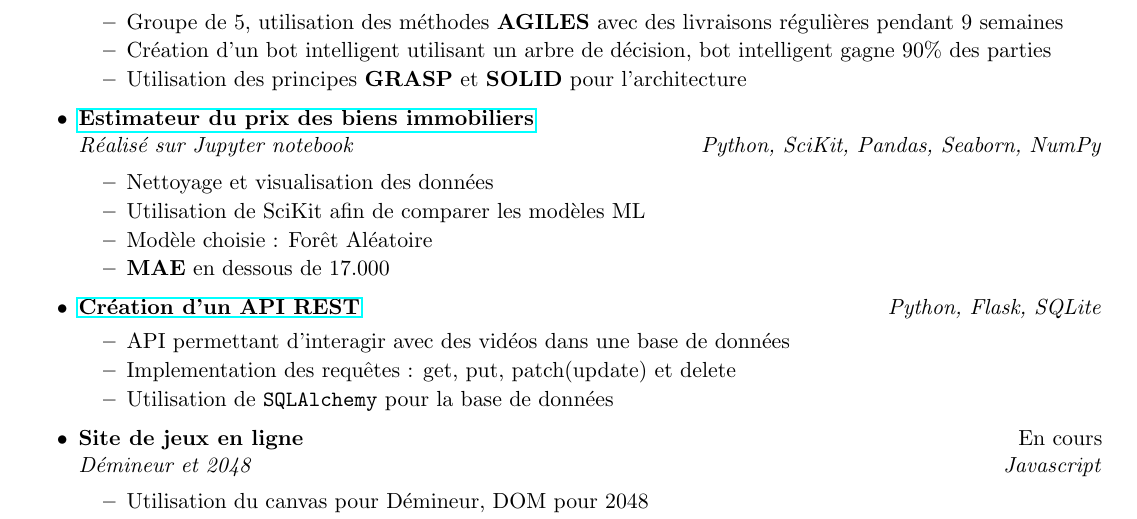
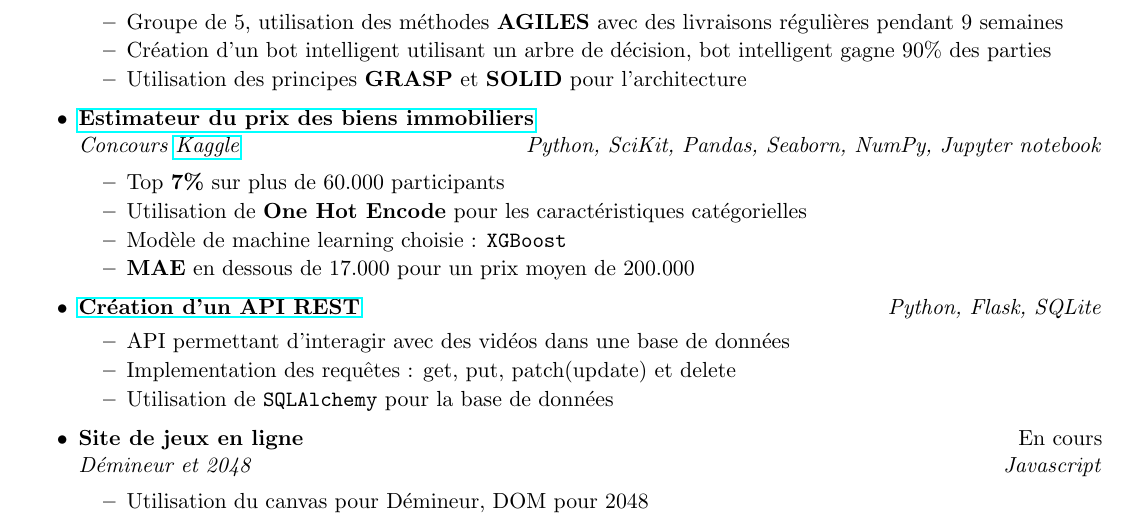
Before and after one commit to aryamaan3/cv, a LaTeX CV (resume.tex): part of the page, cut so that both start at the same text. The pictures show the PDF file resume.pdf that the author committed with the source.

Commit message:
project update

```diff
--- a/resume.tex
+++ b/resume.tex
@@ -99,7 +99,7 @@ aryamaan3@gmail.com & {aryamaan3.github.io}\\
 %\vspace{-0.235in}
 \begin{itemize}
 \item
-	\ressubheadinga{Jeu sur Java}{}
+	\ressubheadinga{\href{https://github.com/aryamaan3/Batisseurs}{Jeu sur Java}}{}
 	\ressubheadingb{Création d'un jeu avec implementation client-serveur}{Java, JUnit, Maven, Git}
 	\vspace{-0.15in}
 	\begin{itemize}
@@ -114,14 +113,15 @@ aryamaan3@gmail.com & {aryamaan3.github.io}\\
-	\ressubheadingb{Réalisé sur Jupyter notebook}{Python, SciKit, Pandas, Seaborn, NumPy}
+	\ressubheadinga{\href{https://github.com/aryamaan3/Kaggle-Data-Science/tree/master/House\%20Price\%20Estimation}{Estimateur du prix des biens immobiliers}}{}
+	\ressubheadingb{Concours {\href{https://www.kaggle.com/aryamaankunwar/competitions}{Kaggle}}}{Python, SciKit, Pandas, Seaborn, NumPy, Jupyter notebook}
 	\vspace{-0.15in}
 	\begin{itemize}
-		\resitem{Nettoyage et visualisation des données}
-		\resitem{Utilisation de SciKit afin de comparer les modèles ML}
-		\resitem{Modèle choisie : Forêt Aléatoire}
-		\resitem{\textbf{MAE} en dessous de 17.000}
+		\resitem{Top \textbf{7\%} sur plus de 60.000 participants}
+		\resitem{Utilisation de \textbf{One Hot Encode} pour les caractéristiques catégorielles}
+		\resitem{Modèle de machine learning choisie : \texttt{XGBoost}}
+		\resitem{\textbf{MAE} en dessous de 17.000 pour un prix moyen de 200.000}
 	\end{itemize}
 
 \item
-	\ressubheadinga{Création d'un API REST}{\textit{Python, Flask, SQLite}}
+	\ressubheadinga{\href{https://github.com/aryamaan3/REST-API-with-python-and-flask}{Création d'un API REST}}{\textit{Python, Flask, SQLite}}
 	\vspace{-0.25in}
 	\begin{itemize}
 		\resitem{API permettant d'interagir avec des vidéos dans une base de données}
```
Also changed, not shown: resume.pdf, resume.tex (13 more changed lines).
